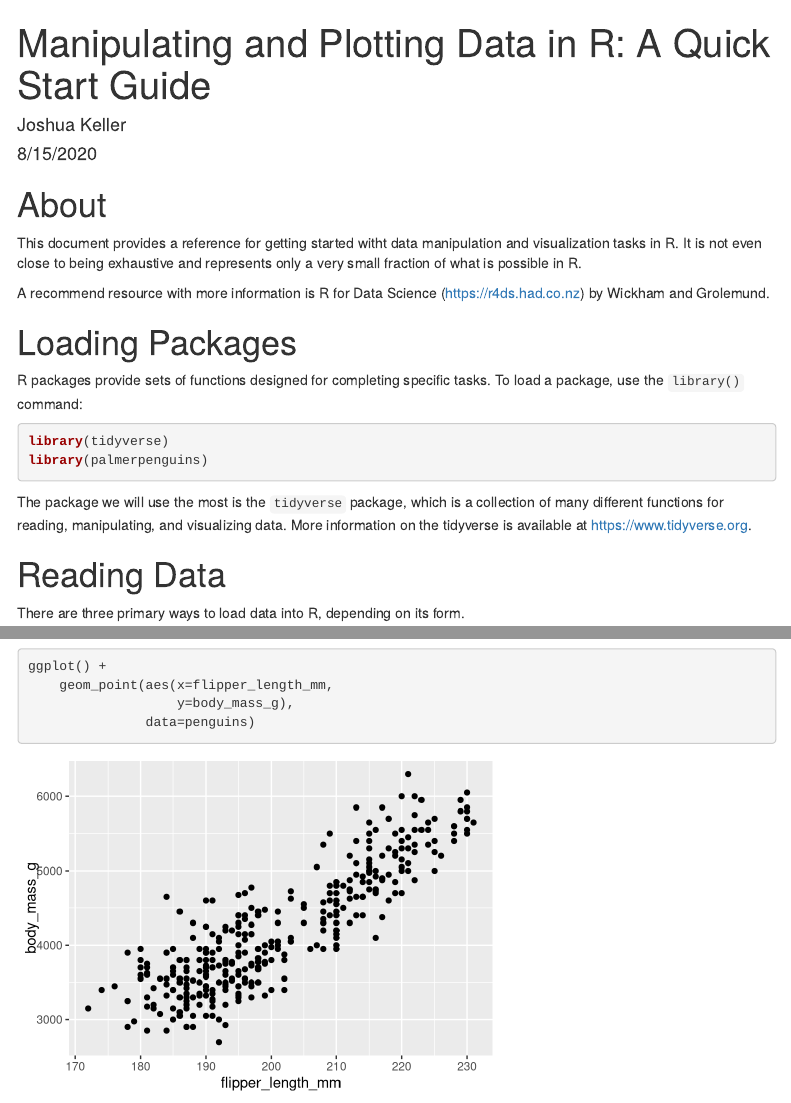
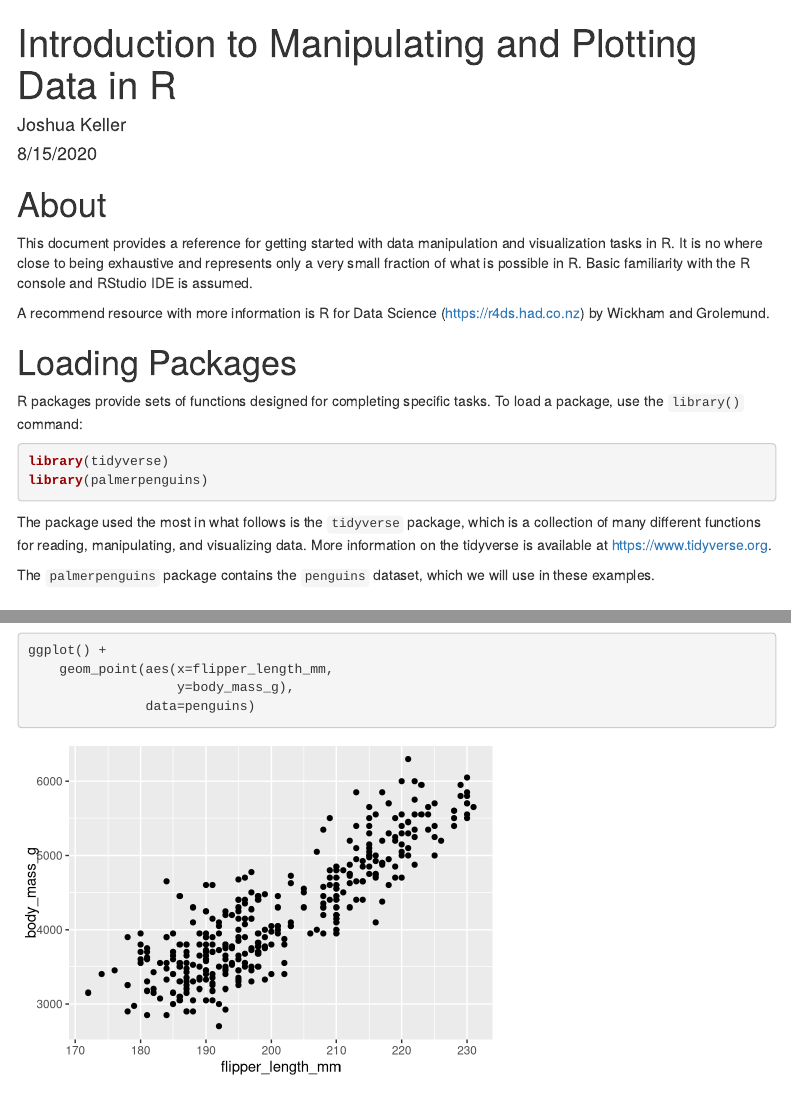
Before and after one commit to jpkeller/TeachingRefs, an R Markdown document (rmd/Intro_Tidyverse.Rmd): the page in a window 1100 px wide, from its top, and a second part further down, joined at a grey line. Rendered offline with R 4.5, knitr and Pandoc, with nearby package versions; menus at the side of the page are left out.

Commit message:
typo fixes and renaming

````diff
--- a/rmd/R_Manipulating_Data.Rmd
+++ b/rmd/Intro_Tidyverse.Rmd
@@ -1,5 +1,5 @@
 ---
-title: 'Manipulating and Plotting Data in R: A Quick Start Guide'
+title: 'Introduction to Manipulating and Plotting Data in R'
 author: "Joshua Keller"
 date: "8/15/2020"
 output:
@@ -18,7 +18,8 @@ knitr::opts_chunk$set(fig.height = 3.5)
 
 # About
 
-This document provides a reference for getting started witht data manipulation and visualization tasks in R. It is not even close to being exhaustive and represents only a very small fraction of what is possible in R.
+This document provides a reference for getting started with data manipulation and visualization tasks in R.
+It is no where close to being exhaustive and represents only a very small fraction of what is possible in R. Basic familiarity with the R console and RStudio IDE is assumed.
 
 A recommend resource with more information is R for Data Science (<https://r4ds.had.co.nz>) by Wickham and Grolemund.
 
@@ -32,7 +33,9 @@ library(tidyverse)
 library(palmerpenguins)
 ```
 
-The package we will use the most is the `tidyverse` package, which is a collection of many different functions for reading, manipulating, and visualizing data. More information on the tidyverse is available at <https://www.tidyverse.org>.
+The package used the most in what follows is the `tidyverse` package, which is a collection of many different functions for reading, manipulating, and visualizing data. More information on the tidyverse is available at <https://www.tidyverse.org>.
+
+The `palmerpenguins` package contains the `penguins` dataset, which we will use in these examples.
 
 # Reading Data
 
````
